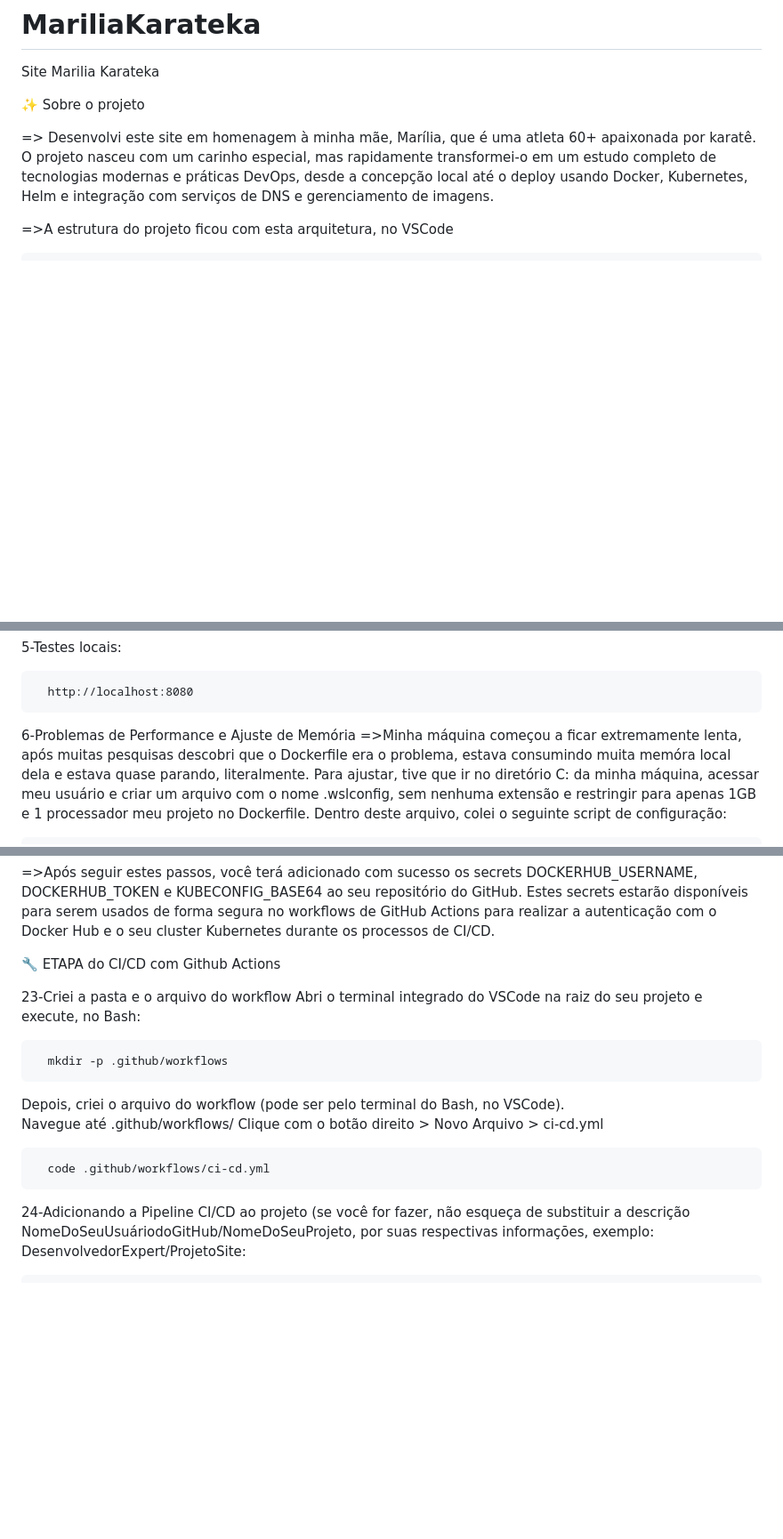
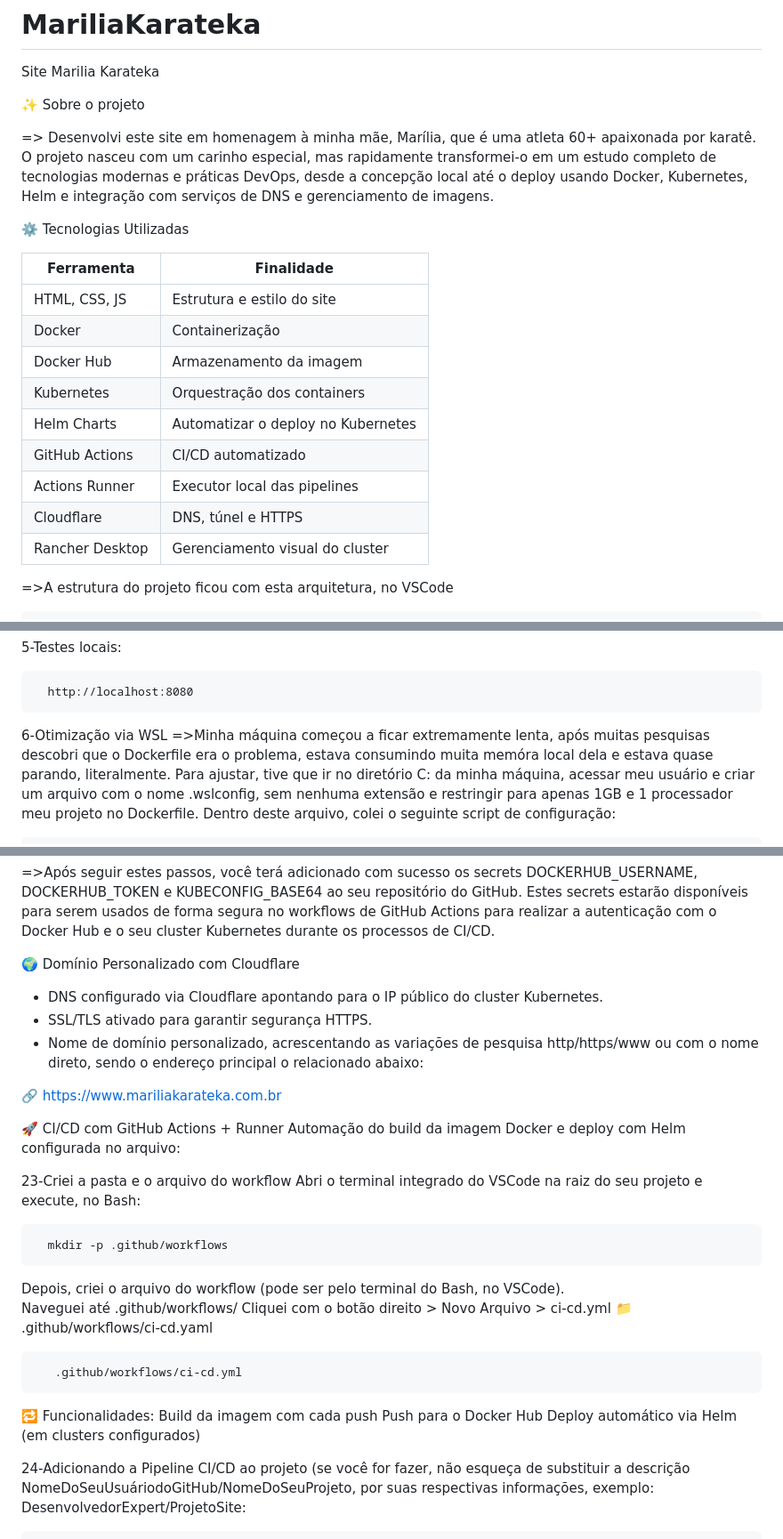
Before and after one commit to PattySousa/MariliaKarateka, a Markdown page: README.md, 3 parts joined by grey strips. Shown at 89% size. GitHub-like rendering; blank space fills up the shorter version.

```diff
--- a/README.md
+++ b/README.md
@@ -4,6 +4,22 @@ Site Marilia Karateka
 ✨ Sobre o projeto
 
 => Desenvolvi este site em homenagem à minha mãe, Marília, que é uma atleta 60+ apaixonada por karatê. O projeto nasceu com um carinho especial, mas rapidamente transformei-o em um estudo completo de tecnologias modernas e práticas DevOps, desde a concepção local até o deploy usando Docker, Kubernetes, Helm e integração com serviços de DNS e gerenciamento de imagens.
+
+
+⚙️ Tecnologias Utilizadas
+
+| Ferramenta      | Finalidade                         |
+| --------------- | ---------------------------------- |
+| HTML, CSS, JS   | Estrutura e estilo do site         |
+| Docker          | Containerização                    |
+| Docker Hub      | Armazenamento da imagem            |
+| Kubernetes      | Orquestração dos containers        |
+| Helm Charts     | Automatizar o deploy no Kubernetes |
+| GitHub Actions  | CI/CD automatizado                 |
+| Actions Runner  | Executor local das pipelines       |
+| Cloudflare      | DNS, túnel e HTTPS                 |
+| Rancher Desktop | Gerenciamento visual do cluster    |
+
 
 =>A estrutura do projeto ficou com esta arquitetura, no VSCode
 
@@ -78,7 +95,7 @@ Baixei a versão para Windows e executei a instalação normalmente.
 
       http://localhost:8080
 
-   6-Problemas de Performance e Ajuste de Memória
+   6-Otimização via WSL
 =>Minha máquina começou a ficar extremamente lenta, após muitas pesquisas descobri que o Dockerfile era o problema, estava consumindo muita memóra local dela e estava quase parando, literalmente. Para ajustar, tive que ir no diretório C: da minha máquina, acessar meu usuário e criar um arquivo com o nome .wslconfig, sem nenhuma extensão e restringir para apenas 1GB e 1 processador meu projeto no Dockerfile. Dentro deste arquivo, colei o seguinte script de configuração:
 
       [wsl2]
@@ -274,18 +294,36 @@ No Dockerfile, as informações importantes são:
    =>Após seguir estes passos, você terá adicionado com sucesso os secrets DOCKERHUB_USERNAME, DOCKERHUB_TOKEN e KUBECONFIG_BASE64 ao seu repositório do GitHub. Estes secrets estarão disponíveis para serem usados de forma segura no workflows de GitHub Actions para realizar a autenticação com o Docker Hub e o seu cluster Kubernetes durante os processos de CI/CD.
 
 
-🔧 ETAPA do CI/CD com Github Actions
+   🌍 Domínio Personalizado com Cloudflare
+
+  *  DNS configurado via Cloudflare apontando para o IP público do cluster Kubernetes.
+  *  SSL/TLS ativado para garantir segurança HTTPS.
+  *  Nome de domínio personalizado, acrescentando as variações de pesquisa http/https/www ou com o nome direto, sendo o endereço principal o relacionado abaixo:
+
+  🔗 https://www.mariliakarateka.com.br
+
+
+
+🚀 CI/CD com GitHub Actions + Runner
+   Automação do build da imagem Docker e deploy com Helm configurada no arquivo:
 
 23-Criei a pasta e o arquivo do workflow
 Abri o terminal integrado do VSCode na raiz do seu projeto e execute, no Bash:
 
       mkdir -p .github/workflows
 
-   Depois, criei o arquivo do workflow (pode ser pelo terminal do Bash, no VSCode).
-   Navegue até .github/workflows/
-   Clique com o botão direito > Novo Arquivo > ci-cd.yml
 
-      code .github/workflows/ci-cd.yml
+Depois, criei o arquivo do workflow (pode ser pelo terminal do Bash, no VSCode).
+Naveguei até .github/workflows/
+Cliquei com o botão direito > Novo Arquivo > ci-cd.yml
+📁 .github/workflows/ci-cd.yaml
+
+       .github/workflows/ci-cd.yml
+
+🔁 Funcionalidades:
+    Build da imagem com cada push
+    Push para o Docker Hub
+    Deploy automático via Helm (em clusters configurados)
 
 
 24-Adicionando a Pipeline CI/CD ao projeto (se você for fazer, não esqueça de substituir a descrição NomeDoSeuUsuáriodoGitHub/NomeDoSeuProjeto, por suas respectivas informações, exemplo: DesenvolvedorExpert/ProjetoSite:
```
Also changed, not shown: other parts of README.md (+87 -1 lines).
